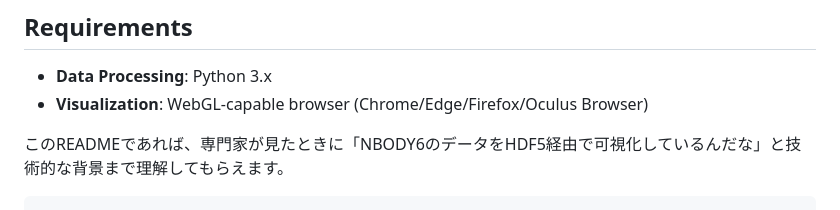
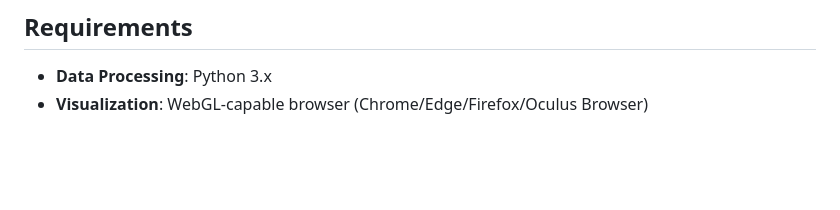
Before and after one commit to gkawa08/NBODY_VR, a Markdown page: README.md, the part around the change. Drawn GitHub-style; blank space fills up the shorter version.

Commit message:
Clean up README by removing extraneous comments
Removed unnecessary Japanese text from README.

````diff
--- a/README.md
+++ b/README.md
@@ -78,6 +78,3 @@ http-server -S -C localhost.pem -K localhost.pem -p 8080
 
   * **Data Processing**: Python 3.x
   * **Visualization**: WebGL-capable browser (Chrome/Edge/Firefox/Oculus Browser)
-
-このREADMEであれば、専門家が見たときに「NBODY6のデータをHDF5経由で可視化しているんだな」と技術的な背景まで理解してもらえます。
-```
````
